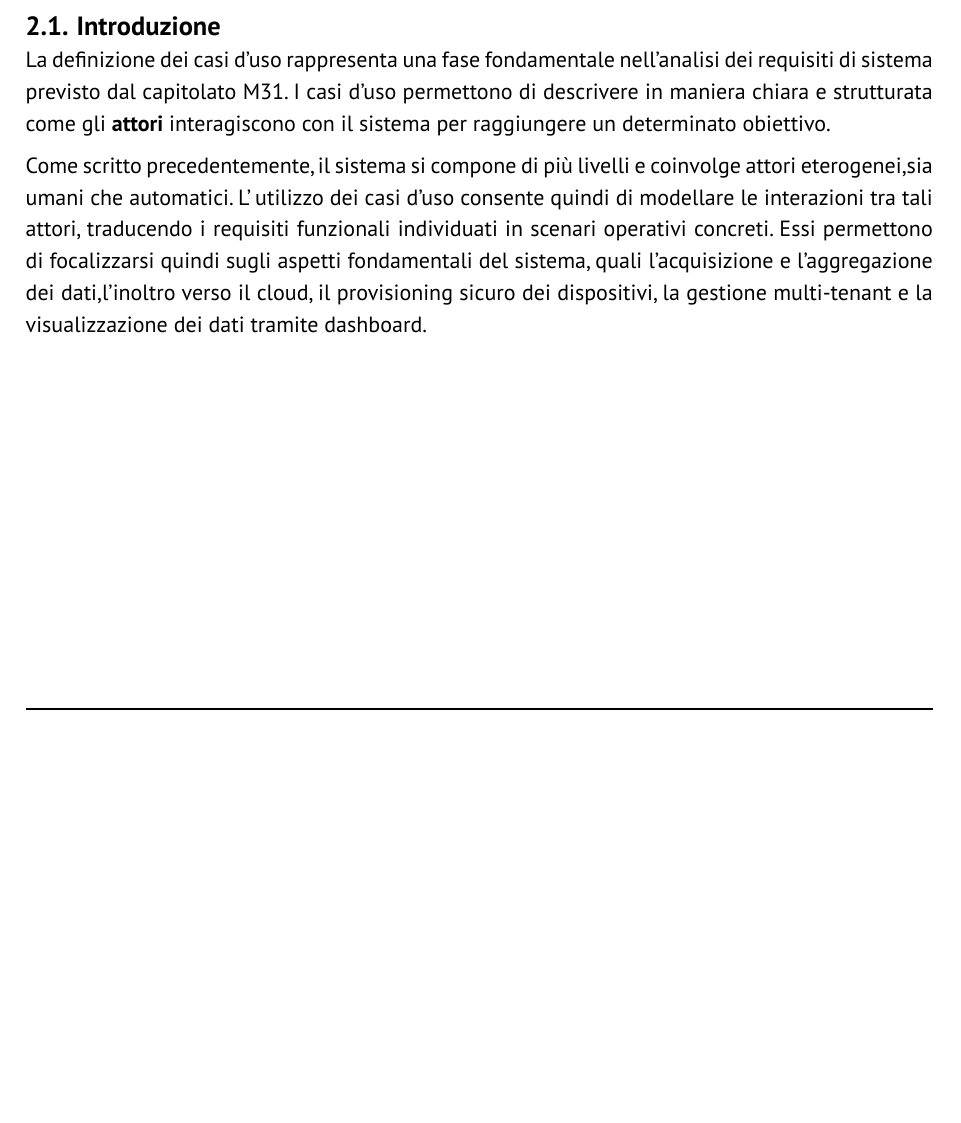
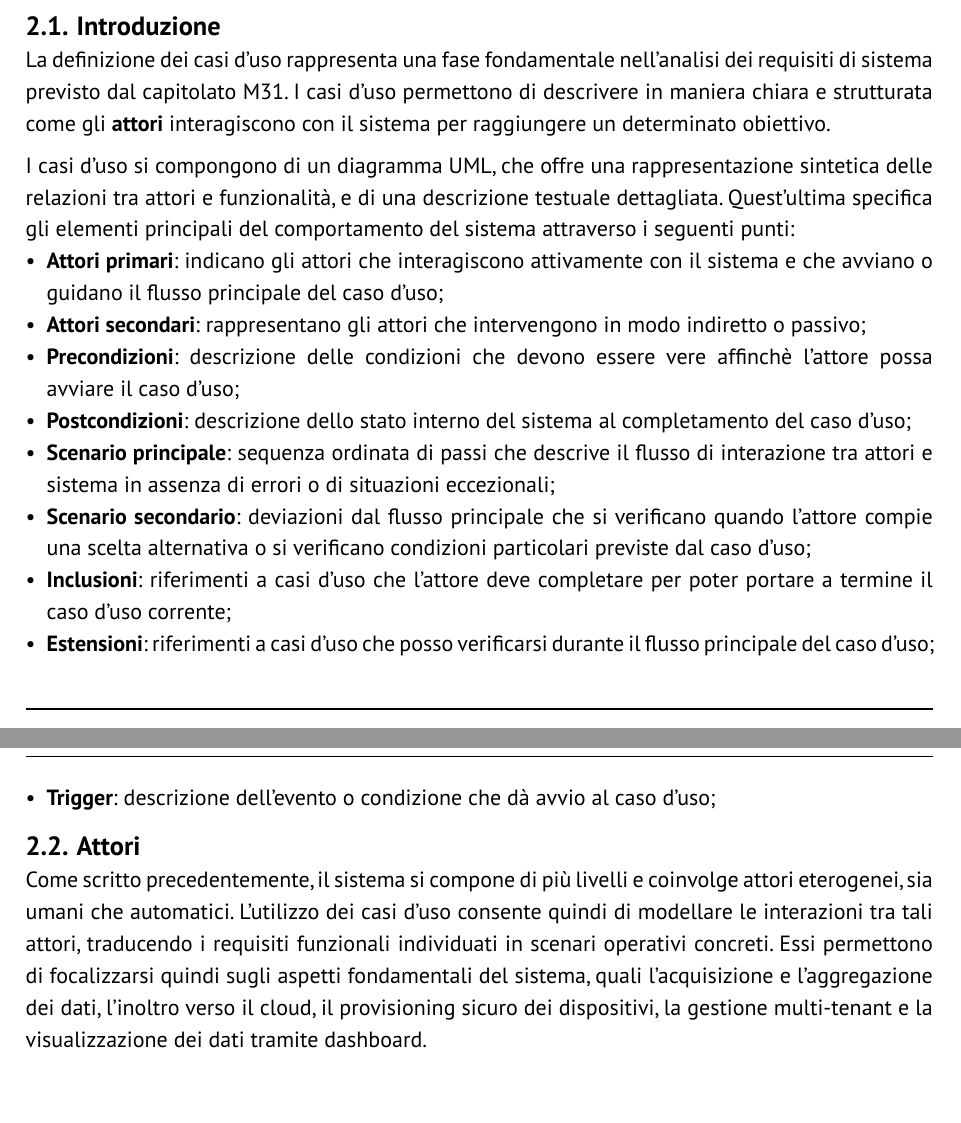
Before and after one commit to GlitchHub-Team/GlitchHub-Team.github.io, a Typst document (src/RTB/Generale/AnalisiDeiRequisiti.typ): part of page 4 of 5 before the commit and two parts of pages 4 and 5 of 6 after it, the two joined at a grey line, cut so that both start at the same text, the shorter picture padded with empty space. Compiled offline with Typst 0.15.

Commit message:
Stesura descrizione struttura dei casi d'uso, aggiunta sezione 2.2

```diff
--- a/src/RTB/Generale/AnalisiDeiRequisiti.typ
+++ b/src/RTB/Generale/AnalisiDeiRequisiti.typ
@@ -33,4 +34,16 @@ I sensori svolgono la funzione di acquisizione locale mentre i gateway aggregano
 == Introduzione
 La definizione dei casi d'uso rappresenta una fase fondamentale nell'analisi dei requisiti di sistema previsto dal capitolato M31. I casi d'uso permettono di descrivere in maniera chiara e strutturata come gli *attori* interagiscono con il sistema per raggiungere un determinato obiettivo.
 
-Come scritto precedentemente, il sistema si compone di più livelli e coinvolge attori eterogenei,sia umani che automatici. L' utilizzo dei casi d'uso consente quindi di modellare le interazioni tra tali attori, traducendo i requisiti funzionali individuati in scenari operativi concreti. Essi permettono di focalizzarsi quindi sugli aspetti fondamentali del sistema, quali l'acquisizione e l'aggregazione dei dati,l'inoltro verso il cloud, il provisioning sicuro dei dispositivi, la gestione multi-tenant e la visualizzazione dei dati tramite dashboard.
+I casi d'uso si compongono di un diagramma UML, che offre una rappresentazione sintetica delle relazioni tra attori e funzionalità, e di una descrizione testuale dettagliata. Quest'ultima specifica gli elementi principali del comportamento del sistema attraverso i seguenti punti:
+- *Attori primari*: indicano gli attori che interagiscono attivamente con il sistema e che avviano o guidano il flusso principale del caso d'uso;
+- *Attori secondari*: rappresentano gli attori che intervengono in modo indiretto o passivo;
+- *Precondizioni*: descrizione delle condizioni che devono essere vere affinchè l'attore possa avviare il caso d'uso;
+- *Postcondizioni*: descrizione dello stato interno del sistema al completamento del caso d'uso;
+- *Scenario principale*: sequenza ordinata di passi che descrive il flusso di interazione tra attori e sistema in assenza di errori o di situazioni eccezionali;
+- *Scenario secondario*: deviazioni dal flusso principale che si verificano quando l'attore compie una scelta alternativa o si verificano condizioni particolari previste dal caso d'uso;
+- *Inclusioni*: riferimenti a casi d'uso che l'attore deve completare per poter portare a termine il caso d'uso corrente;
+- *Estensioni*: riferimenti a casi d'uso che posso verificarsi durante il flusso principale del caso d'uso;
+- *Trigger*: descrizione dell'evento o condizione che dà avvio al caso d'uso;
+
+== Attori
+Come scritto precedentemente, il sistema si compone di più livelli e coinvolge attori eterogenei, sia umani che automatici. L'utilizzo dei casi d'uso consente quindi di modellare le interazioni tra tali attori, traducendo i requisiti funzionali individuati in scenari operativi concreti. Essi permettono di focalizzarsi quindi sugli aspetti fondamentali del sistema, quali l'acquisizione e l'aggregazione dei dati, l'inoltro verso il cloud, il provisioning sicuro dei dispositivi, la gestione multi-tenant e la visualizzazione dei dati tramite dashboard.
```
Also changed, not shown: src/RTB/Generale/AnalisiDeiRequisiti.typ (1 more changed lines).
